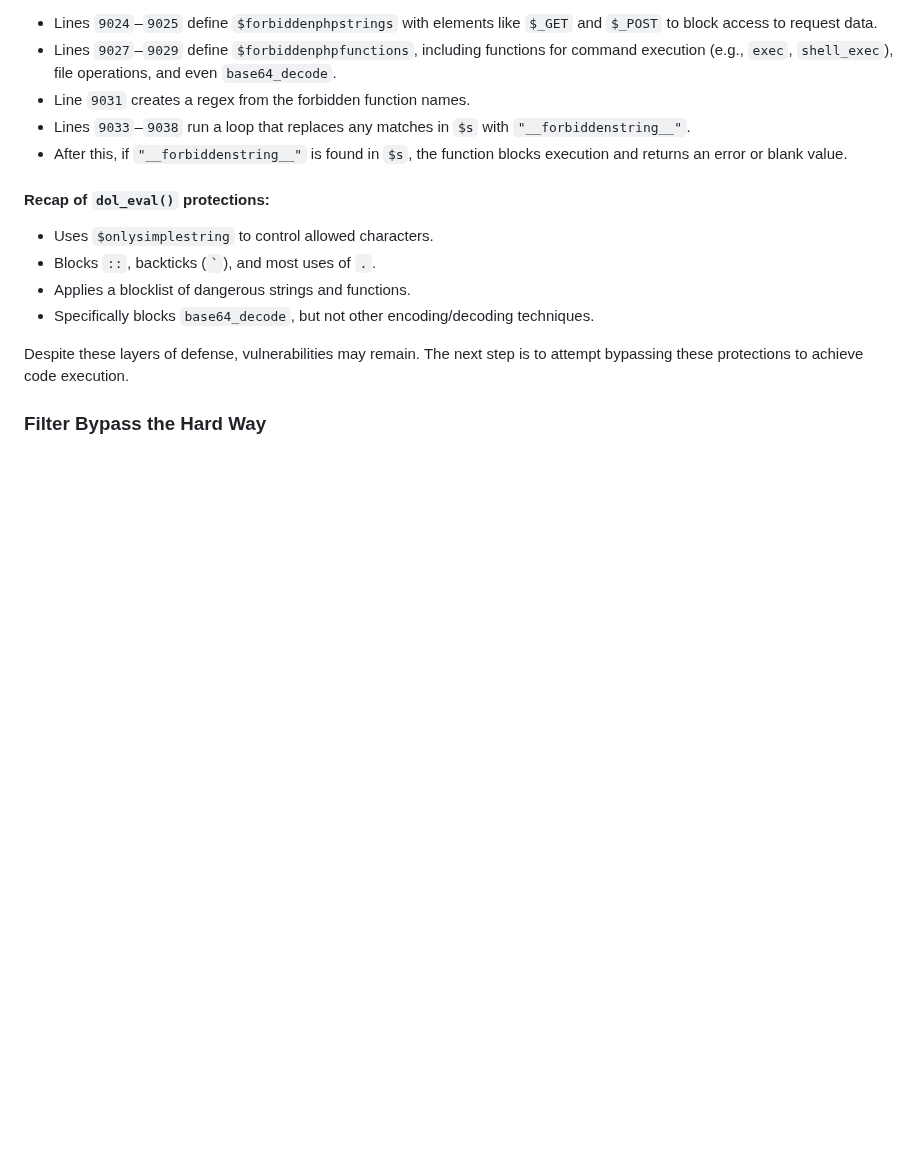
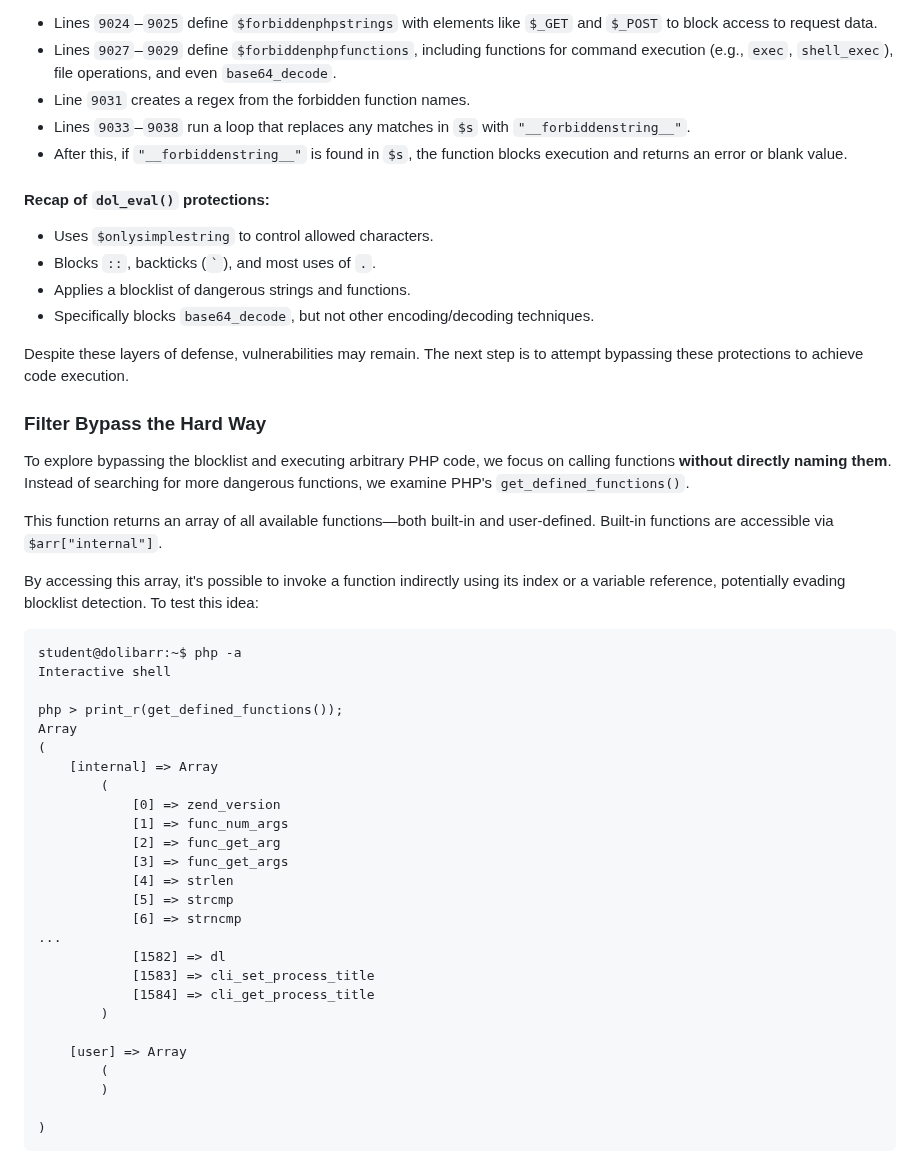
Before and after one commit to m0hammad-yaser/OSWE-AWAE-Notes, a Markdown page: Dolibarr/README.md, the part around the change. Rendered like a GitHub page; blank space fills up the shorter version.

````diff
--- a/Dolibarr/README.md
+++ b/Dolibarr/README.md
@@ -204,3 +204,36 @@ The final checks in `dol_eval()` aim to **block potentially dangerous code execu
 
 Despite these layers of defense, vulnerabilities may remain. The next step is to attempt bypassing these protections to achieve code execution.
 ### Filter Bypass the Hard Way
+To explore bypassing the blocklist and executing arbitrary PHP code, we focus on calling functions **without directly naming them**. Instead of searching for more dangerous functions, we examine PHP's `get_defined_functions()`.
+
+This function returns an array of all available functions—both built-in and user-defined. Built-in functions are accessible via `$arr["internal"]`.
+
+By accessing this array, it's possible to invoke a function indirectly using its index or a variable reference, potentially evading blocklist detection. To test this idea:
+```
+student@dolibarr:~$ php -a
+Interactive shell
+
+php > print_r(get_defined_functions());
+Array
+(
+    [internal] => Array
+        (
+            [0] => zend_version
+            [1] => func_num_args
+            [2] => func_get_arg
+            [3] => func_get_args
+            [4] => strlen
+            [5] => strcmp
+            [6] => strncmp
+...
+            [1582] => dl
+            [1583] => cli_set_process_title
+            [1584] => cli_get_process_title
+        )
+
+    [user] => Array
+        (
+        )
+
+)
+```
````
